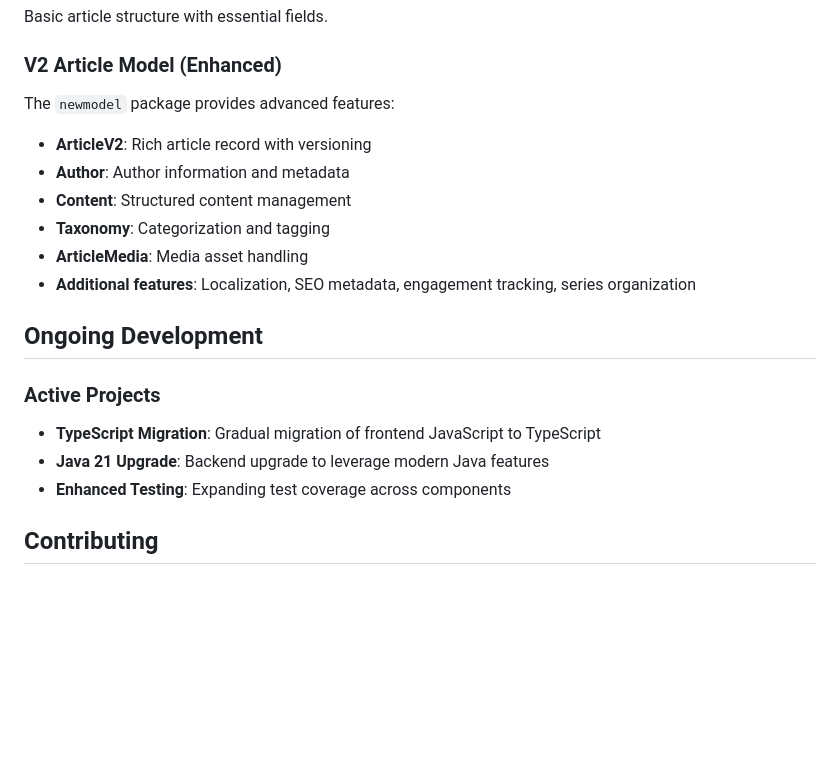
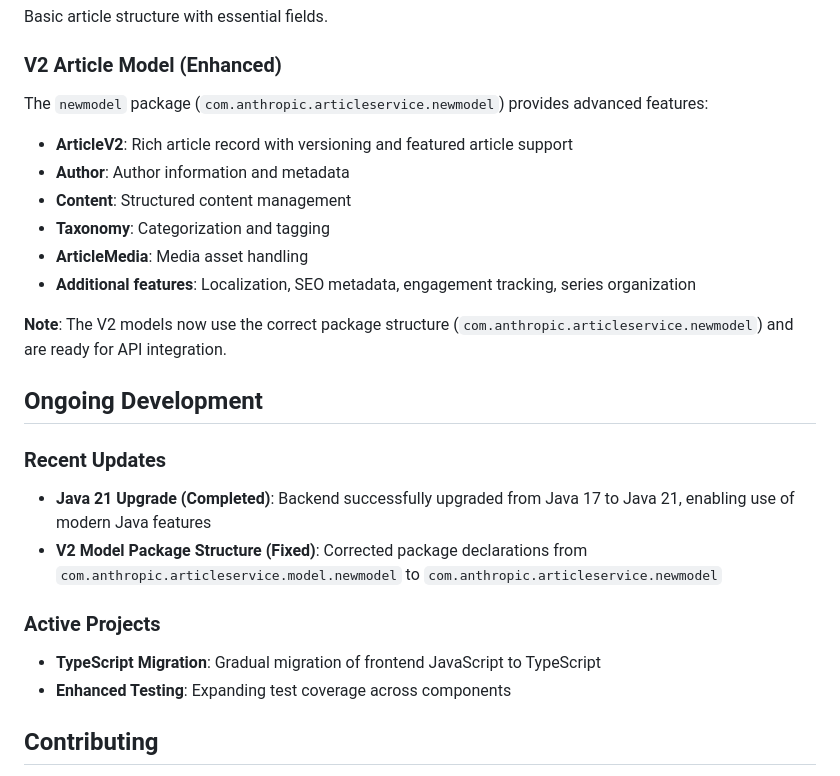
Before and after one commit to benlehrburger-ant/claudsite, a Markdown page: README.md, the part around the change. GitHub-like rendering; blank space fills up the shorter version.

Commit message:
docs: update README with Java 21 upgrade and V2 model package fix
- Document Java 21 upgrade completion in Recent Updates section
- Add note about V2 model package structure correction
- Update V2 Article Model section with correct package path
- Move Java 21 upgrade from Active Projects to Recent Updates

Co-authored-by: benlehrburger-ant <benlehrburger-ant@users.noreply.github.com>

```diff
--- a/README.md
+++ b/README.md
@@ -163,21 +163,27 @@ Basic article structure with essential fields.
 
 ### V2 Article Model (Enhanced)
 
-The `newmodel` package provides advanced features:
+The `newmodel` package (`com.anthropic.articleservice.newmodel`) provides advanced features:
 
-- **ArticleV2**: Rich article record with versioning
+- **ArticleV2**: Rich article record with versioning and featured article support
 - **Author**: Author information and metadata
 - **Content**: Structured content management
 - **Taxonomy**: Categorization and tagging
 - **ArticleMedia**: Media asset handling
 - **Additional features**: Localization, SEO metadata, engagement tracking, series organization
 
+**Note**: The V2 models now use the correct package structure (`com.anthropic.articleservice.newmodel`) and are ready for API integration.
+
 ## Ongoing Development
+
+### Recent Updates
+
+- **Java 21 Upgrade (Completed)**: Backend successfully upgraded from Java 17 to Java 21, enabling use of modern Java features
+- **V2 Model Package Structure (Fixed)**: Corrected package declarations from `com.anthropic.articleservice.model.newmodel` to `com.anthropic.articleservice.newmodel`
 
 ### Active Projects
 
 - **TypeScript Migration**: Gradual migration of frontend JavaScript to TypeScript
-- **Java 21 Upgrade**: Backend upgrade to leverage modern Java features
 - **Enhanced Testing**: Expanding test coverage across components
 
 ## Contributing
```
